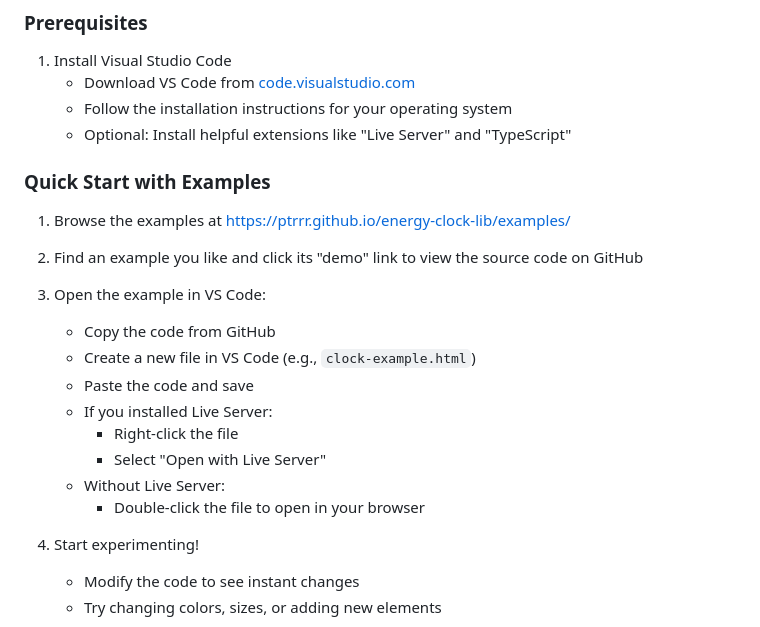
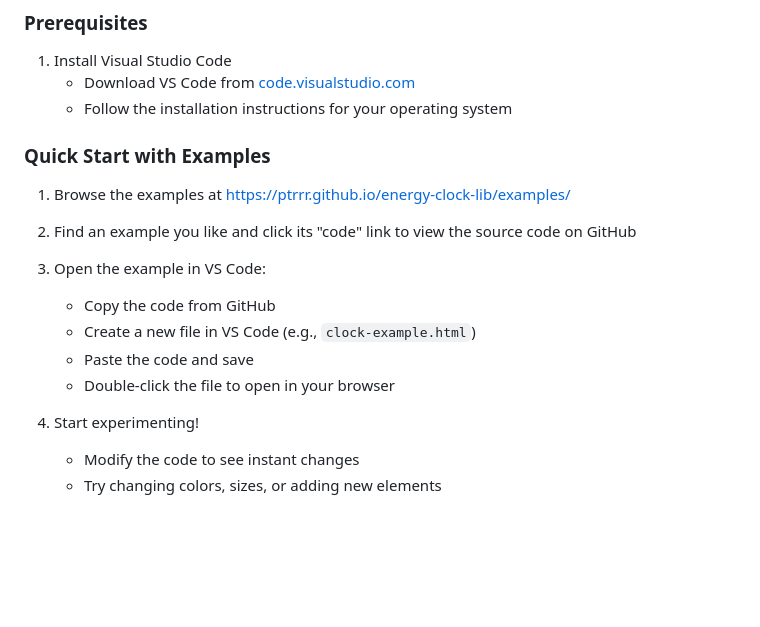
Before and after one commit to PTRRR/clib, a Markdown page: README.md, the part around the change. Drawn GitHub-style; blank space fills up the shorter version.

```diff
--- a/README.md
+++ b/README.md
@@ -13,22 +13,17 @@ A TypeScript library for creating customizable, animated clock visualizations us
 1. Install Visual Studio Code
    - Download VS Code from [code.visualstudio.com](https://code.visualstudio.com)
    - Follow the installation instructions for your operating system
-   - Optional: Install helpful extensions like "Live Server" and "TypeScript"
 
 ### Quick Start with Examples
 
 1. Browse the examples at [https://ptrrr.github.io/energy-clock-lib/examples/](https://ptrrr.github.io/energy-clock-lib/examples/)
-2. Find an example you like and click its "demo" link to view the source code on GitHub
+2. Find an example you like and click its "code" link to view the source code on GitHub
 3. Open the example in VS Code:
 
    - Copy the code from GitHub
    - Create a new file in VS Code (e.g., `clock-example.html`)
    - Paste the code and save
-   - If you installed Live Server:
-     - Right-click the file
-     - Select "Open with Live Server"
-   - Without Live Server:
-     - Double-click the file to open in your browser
+   - Double-click the file to open in your browser
 
 4. Start experimenting!
 
```
